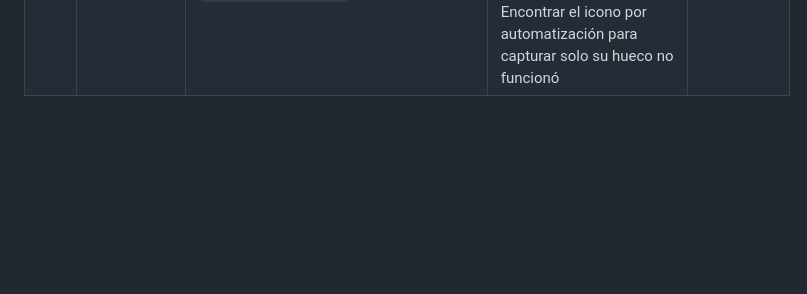
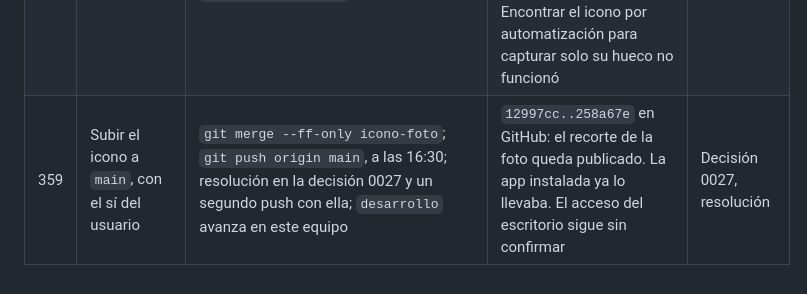
Before and after one commit to LucasPrezFdez/desktop_friend, a Markdown page: docs/bitacora.md, the part around the change. Drawn GitHub-style; blank space fills up the shorter version.

```diff
--- a/docs/bitacora.md
+++ b/docs/bitacora.md
@@ -635,3 +635,4 @@ Horas comprobadas en las salidas de las herramientas: 16:15 primer instalador, c
 | 356 | Documentar | Decisión 0027 y estas filas | Sin tocar el ratón del usuario. **Sin subir a GitHub ni fusionar en `main`**: el recorte de la foto se publicaría, y eso lo decide el usuario. La foto original no se copia al repositorio | Decisión 0027 |
 | 357 | Mirar por qué el acceso del escritorio sigue con el icono antiguo, a raíz de una captura del usuario | Destino e icono de los dos accesos directos con `WScript.Shell`; icono que da `SHGetFileInfo` para ellos y para el ejecutable | Los dos apuntan al ejecutable instalado, sin icono propio, y a un proceso nuevo Windows ya le da la foto: lo viejo es lo que el Explorador tiene en memoria | Decisión 0027, incidencias |
 | 358 | Avisar al Explorador | `SHUpdateImage` sobre el ejecutable; `SHChangeNotify` sobre el acceso, el escritorio y las asociaciones; `ie4uinit.exe -show` | Enviados. Buscado después el ámbar del icono antiguo en las dos pantallas, sin guardar la captura: no aparece. No prueba que se vea el nuevo: falta que lo confirme el usuario. Encontrar el icono por automatización para capturar solo su hueco no funcionó | Decisión 0027, incidencias |
+| 359 | Subir el icono a `main`, con el sí del usuario | `git merge --ff-only icono-foto`; `git push origin main`, a las 16:30; resolución en la decisión 0027 y un segundo push con ella; `desarrollo` avanza en este equipo | `12997cc..258a67e` en GitHub: el recorte de la foto queda publicado. La app instalada ya lo llevaba. El acceso del escritorio sigue sin confirmar | Decisión 0027, resolución |
```
Also changed, not shown: docs/decisiones/0027-icono-con-la-foto.md (+6 -1 lines).
